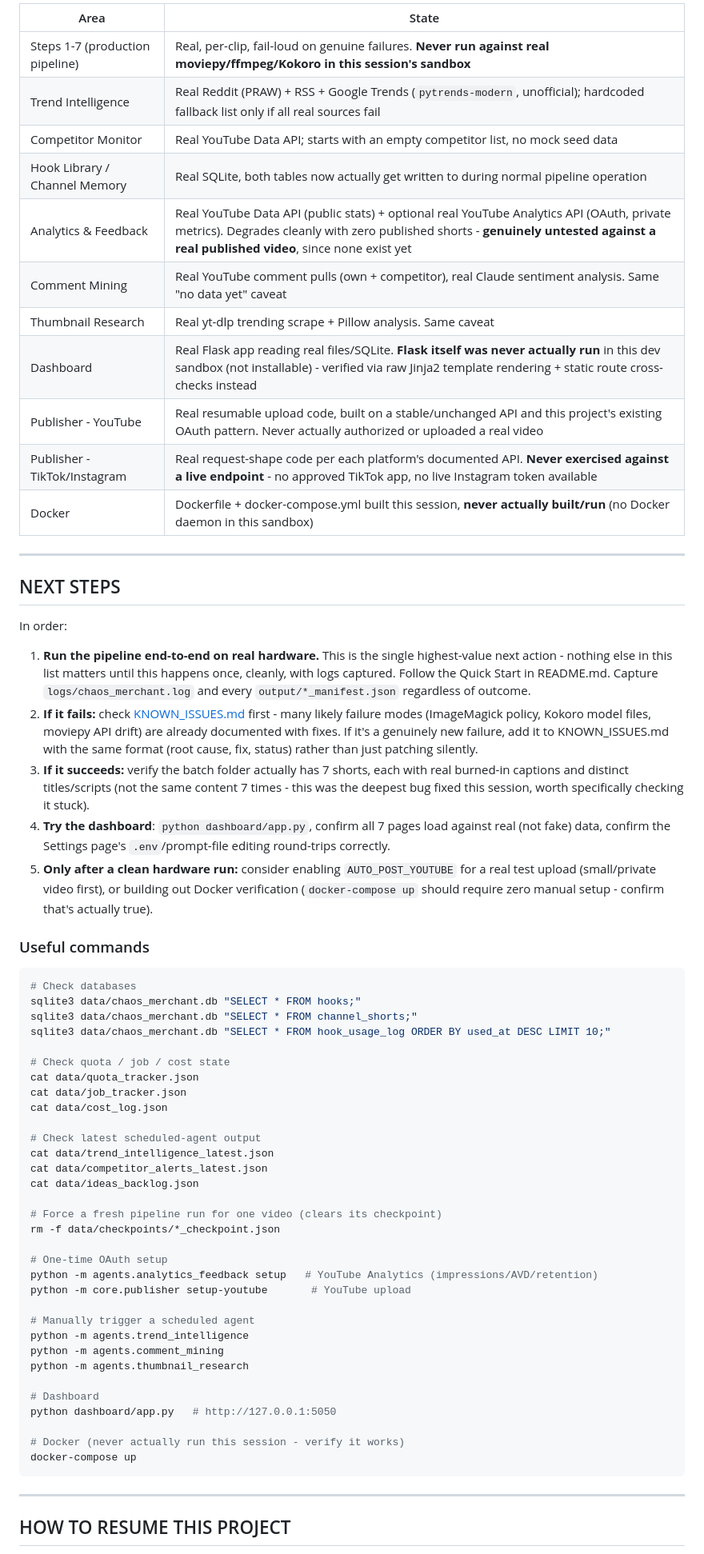
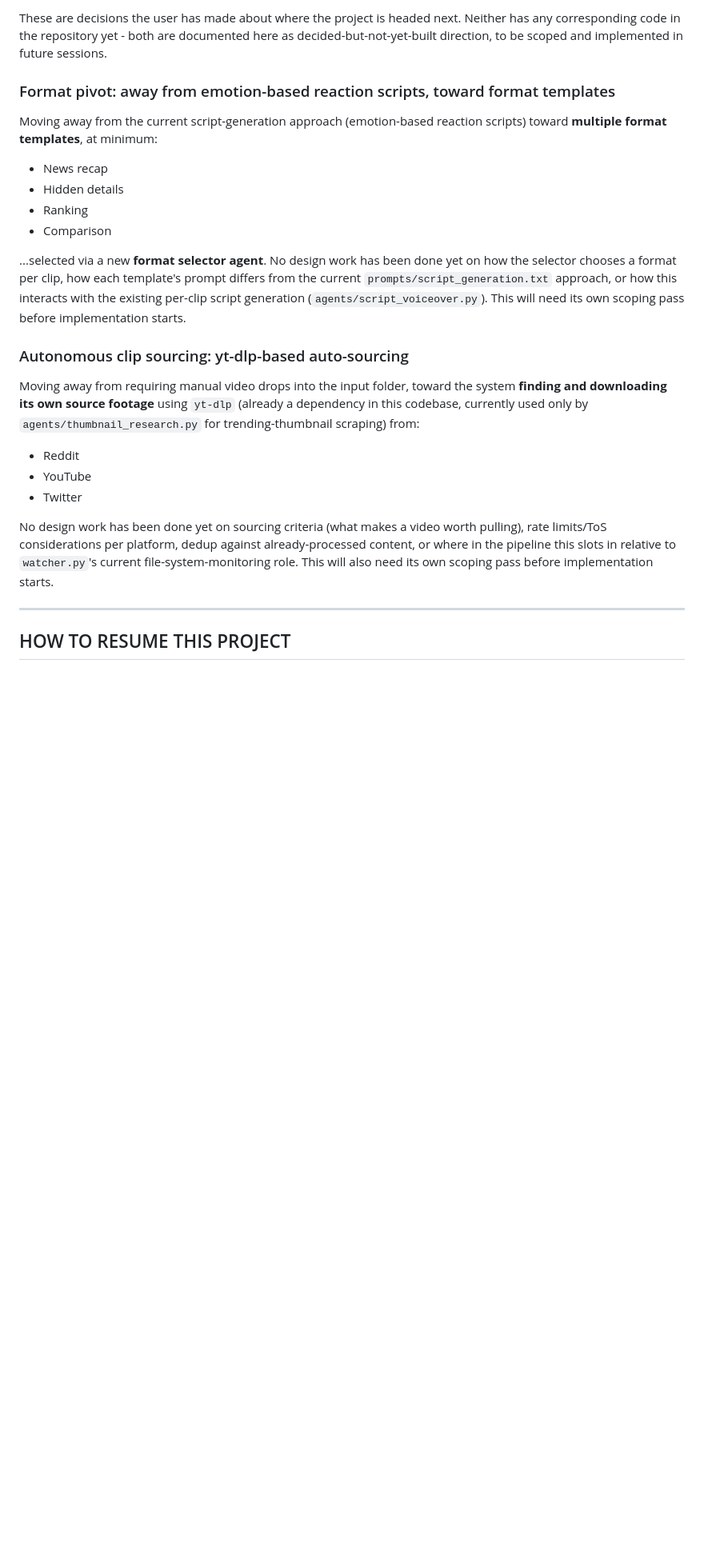
Before and after one commit to x0tyga/chaos-merchant, a Markdown page: HANDOFF.md, the part around one of its changes. Shown at 80% size. Drawn GitHub-style; blank space fills up the shorter version.

````diff
--- a/HANDOFF.md
+++ b/HANDOFF.md
@@ -98,66 +71,24 @@ Also, right after Video Production and Thumbnail complete:
 
-| Area | State |
-|---|---|
-| Steps 1-7 (production pipeline) | Real, per-clip, fail-loud on genuine failures. **Never run against real moviepy/ffmpeg/Kokoro in this session's sandbox** |
-| Trend Intelligence | Real Reddit (PRAW) + RSS + Google Trends (`pytrends-modern`, unofficial); hardcoded fallback list only if all real sources fail |
-| Competitor Monitor | Real YouTube Data API; starts with an empty competitor list, no mock seed data |
-| Hook Library / Channel Memory | Real SQLite, both tables now actually get written to during normal pipeline operation |
-| Analytics & Feedback | Real YouTube Data API (public stats) + optional real YouTube Analytics API (OAuth, private metrics). Degrades cleanly with zero published shorts - **genuinely untested against a real published video**, since none exist yet |
-| Comment Mining | Real YouTube comment pulls (own + competitor), real Claude sentiment analysis. Same "no data yet" caveat |
-| Thumbnail Research | Real yt-dlp trending scrape + Pillow analysis. Same caveat |
-| Dashboard | Real Flask app reading real files/SQLite. **Flask itself was never actually run** in this dev sandbox (not installable) - verified via raw Jinja2 template rendering + static route cross-checks instead |
-| Publisher - YouTube | Real resumable upload code, built on a stable/unchanged API and this project's existing OAuth pattern. Never actually authorized or uploaded a real video |
-| Publisher - TikTok/Instagram | Real request-shape code per each platform's documented API. **Never exercised against a live endpoint** - no approved TikTok app, no live Instagram token available |
-| Docker | Dockerfile + docker-compose.yml built this session, **never actually built/run** (no Docker daemon in this sandbox) |
+These are decisions the user has made about where the project is headed next. Neither has any corresponding code in the repository yet - both are documented here as decided-but-not-yet-built direction, to be scoped and implemented in future sessions.
 
----
+### Format pivot: away from emotion-based reaction scripts, toward format templates
 
-## NEXT STEPS
+Moving away from the current script-generation approach (emotion-based reaction scripts) toward **multiple format templates**, at minimum:
+- News recap
+- Hidden details
+- Ranking
+- Comparison
 
-In order:
+...selected via a new **format selector agent**. No design work has been done yet on how the selector chooses a format per clip, how each template's prompt differs from the current `prompts/script_generation.txt` approach, or how this interacts with the existing per-clip script generation (`agents/script_voiceover.py`). This will need its own scoping pass before implementation starts.
 
-1. **Run the pipeline end-to-end on real hardware.** This is the single highest-value next action - nothing else in this list matters until this happens once, cleanly, with logs captured. Follow the Quick Start in README.md. Capture `logs/chaos_merchant.log` and every `output/*_manifest.json` regardless of outcome.
-2. **If it fails:** check [KNOWN_ISSUES.md](KNOWN_ISSUES.md) first - many likely failure modes (ImageMagick policy, Kokoro model files, moviepy API drift) are already documented with fixes. If it's a genuinely new failure, add it to KNOWN_ISSUES.md with the same format (root cause, fix, status) rather than just patching silently.
-3. **If it succeeds:** verify the batch folder actually has 7 shorts, each with real burned-in captions and distinct titles/scripts (not the same content 7 times - this was the deepest bug fixed this session, worth specifically checking it stuck).
-4. **Try the dashboard**: `python dashboard/app.py`, confirm all 7 pages load against real (not fake) data, confirm the Settings page's `.env`/prompt-file editing round-trips correctly.
-5. **Only after a clean hardware run:** consider enabling `AUTO_POST_YOUTUBE` for a real test upload (small/private video first), or building out Docker verification (`docker-compose up` should require zero manual setup - confirm that's actually true).
+### Autonomous clip sourcing: yt-dlp-based auto-sourcing
 
-### Useful commands
+Moving away from requiring manual video drops into the input folder, toward the system **finding and downloading its own source footage** using `yt-dlp` (already a dependency in this codebase, currently used only by `agents/thumbnail_research.py` for trending-thumbnail scraping) from:
+- Reddit
+- YouTube
+- Twitter
 
-```bash
-# Check databases
-sqlite3 data/chaos_merchant.db "SELECT * FROM hooks;"
-sqlite3 data/chaos_merchant.db "SELECT * FROM channel_shorts;"
-sqlite3 data/chaos_merchant.db "SELECT * FROM hook_usage_log ORDER BY used_at DESC LIMIT 10;"
-
-# Check quota / job / cost state
-cat data/quota_tracker.json
-cat data/job_tracker.json
-cat data/cost_log.json
-
-# Check latest scheduled-agent output
-cat data/trend_intelligence_latest.json
-cat data/competitor_alerts_latest.json
-cat data/ideas_backlog.json
-
-# Force a fresh pipeline run for one video (clears its checkpoint)
-rm -f data/checkpoints/*_checkpoint.json
-
-# One-time OAuth setup
-python -m agents.analytics_feedback setup   # YouTube Analytics (impressions/AVD/retention)
-python -m core.publisher setup-youtube       # YouTube upload
-
-# Manually trigger a scheduled agent
-python -m agents.trend_intelligence
-python -m agents.comment_mining
-python -m agents.thumbnail_research
-
-# Dashboard
-python dashboard/app.py   # http://127.0.0.1:5050
-
-# Docker (never actually run this session - verify it works)
-docker-compose up
-```
+No design work has been done yet on sourcing criteria (what makes a video worth pulling), rate limits/ToS considerations per platform, dedup against already-processed content, or where in the pipeline this slots in relative to `watcher.py`'s current file-system-monitoring role. This will also need its own scoping pass before implementation starts.
 
 ---
 
````
Also changed, not shown: other parts of HANDOFF.md (+53 -78 lines).
